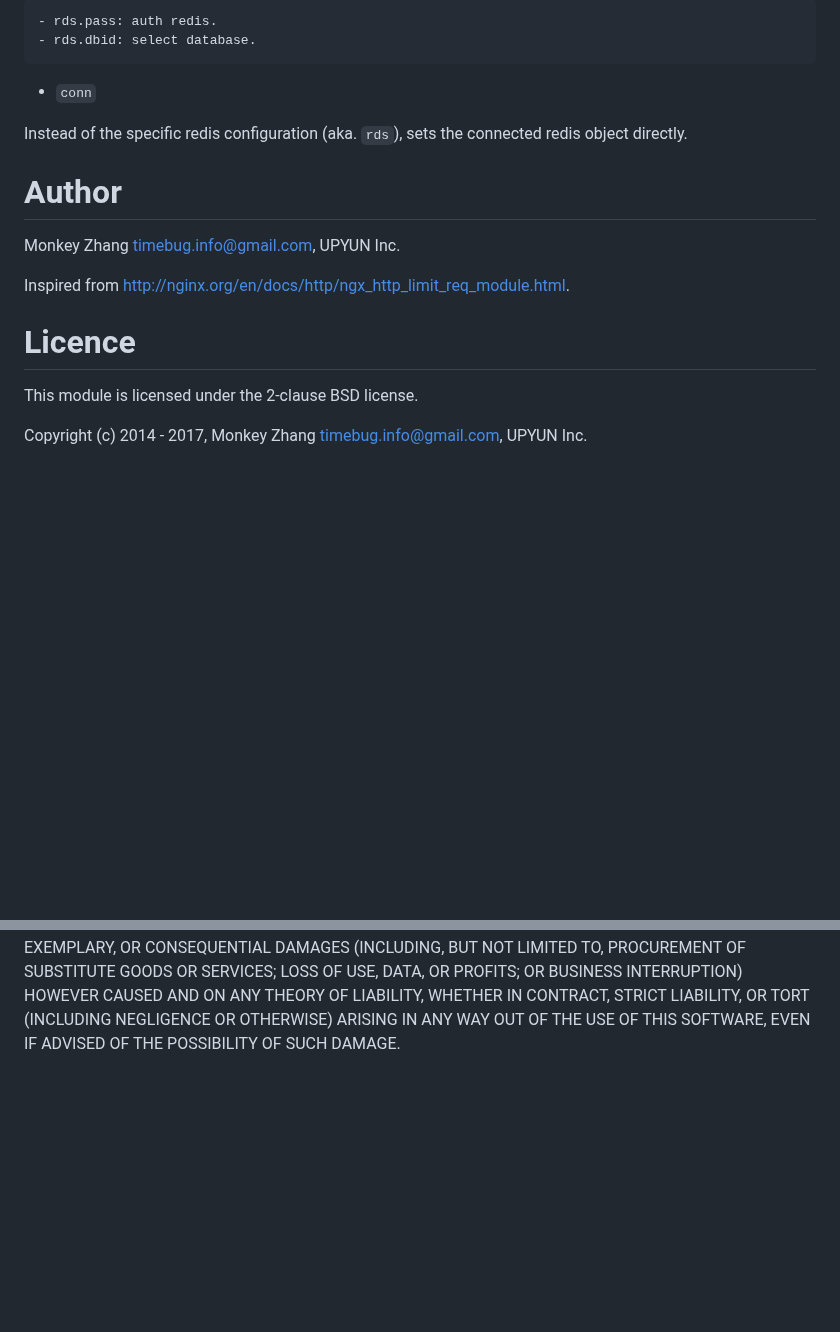
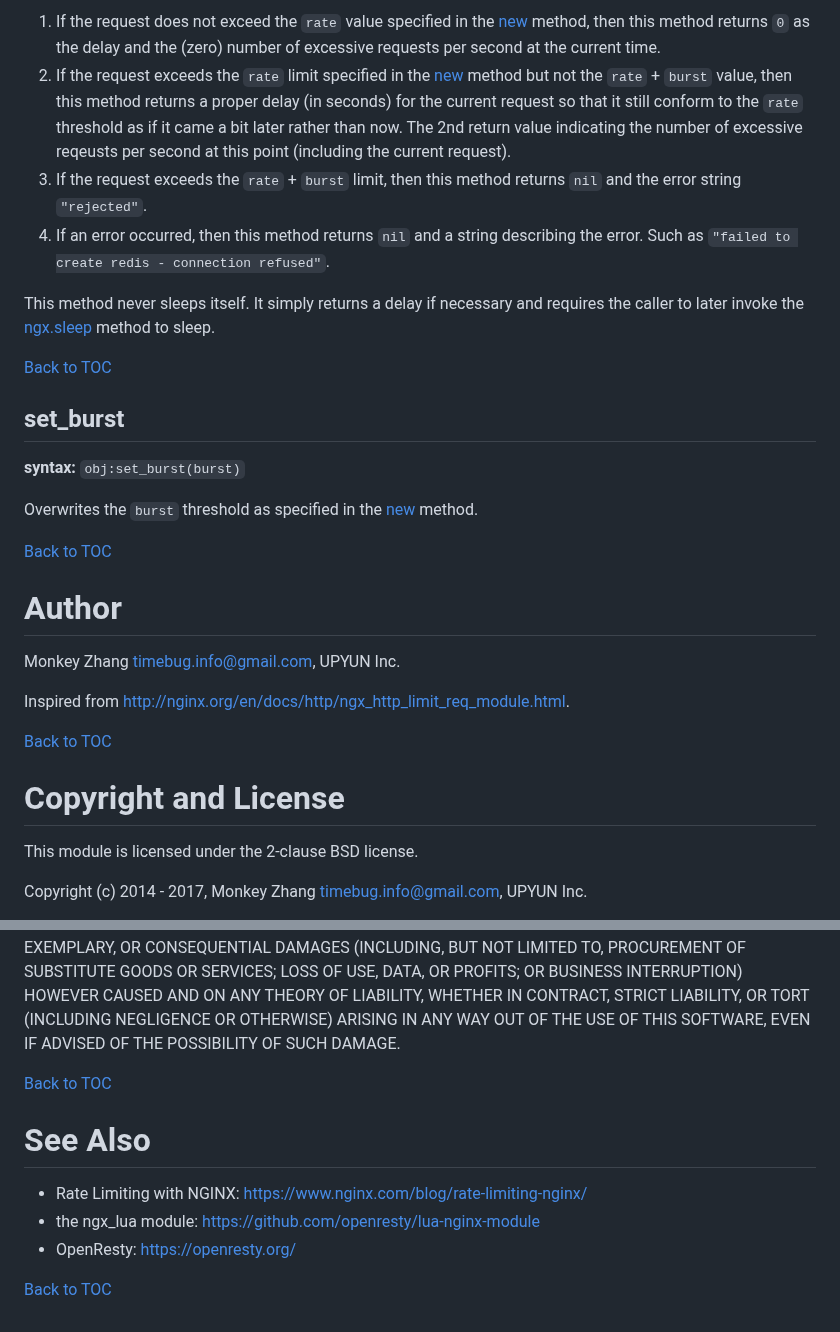
Before and after one commit to timebug/lua-resty-redis-ratelimit, a Markdown page: README.md, 2 parts joined by grey strips. GitHub-like rendering; blank space fills up the shorter version.

```diff
--- a/README.md
+++ b/README.md
@@ -78,11 +137,20 @@ Sets the redis `host` and `port`, default `127.0.0.1` and 6379.
 
-    - rds.pass: auth redis.
-    - rds.dbid: select database.
+1. If the request does not exceed the `rate` value specified in the [new](#new) method, then this method returns `0` as the delay and the (zero) number of excessive requests per second at the current time.
+2. If the request exceeds the `rate` limit specified in the [new](#new) method but not the `rate` + `burst` value, then this method returns a proper delay (in seconds) for the current request so that it still conform to the `rate` threshold as if it came a bit later rather than now. The 2nd return value indicating the number of excessive reqeusts per second at this point (including the current request).
+3. If the request exceeds the `rate` + `burst` limit, then this method returns `nil` and the error string `"rejected"`.
+4. If an error occurred, then this method returns `nil` and a string describing the error. Such as `"failed to create redis - connection refused"`.
 
-* `conn`
+This method never sleeps itself. It simply returns a delay if necessary and requires the caller to later invoke the [ngx.sleep](https://github.com/openresty/lua-nginx-module#ngxsleep) method to sleep.
 
-Instead of the specific redis configuration (aka. `rds`), sets the connected redis object directly.
+[Back to TOC](#table-of-contents)
 
+## set_burst
+
+**syntax:** `obj:set_burst(burst)`
+
+Overwrites the `burst` threshold as specified in the [new](#new) method.
+
+[Back to TOC](#table-of-contents)
 
 # Author
 
@@ -90,7 +158,9 @@ Monkey Zhang <timebug.info@gmail.com>, UPYUN Inc.
 
 Inspired from http://nginx.org/en/docs/http/ngx_http_limit_req_module.html.
 
-# Licence
+[Back to TOC](#table-of-contents)
+
+# Copyright and License
 
 This module is licensed under the 2-clause BSD license.
 
@@ -105,3 +175,13 @@ Redistribution and use in source and binary forms, with or without modification,
 * Redistributions in binary form must reproduce the above copyright notice, this list of conditions and the following disclaimer in the documentation and/or other materials provided with the distribution.
 
 THIS SOFTWARE IS PROVIDED BY THE COPYRIGHT HOLDERS AND CONTRIBUTORS "AS IS" AND ANY EXPRESS OR IMPLIED WARRANTIES, INCLUDING, BUT NOT LIMITED TO, THE IMPLIED WARRANTIES OF MERCHANTABILITY AND FITNESS FOR A PARTICULAR PURPOSE ARE DISCLAIMED. IN NO EVENT SHALL THE COPYRIGHT HOLDER OR CONTRIBUTORS BE LIABLE FOR ANY DIRECT, INDIRECT, INCIDENTAL, SPECIAL, EXEMPLARY, OR CONSEQUENTIAL DAMAGES (INCLUDING, BUT NOT LIMITED TO, PROCUREMENT OF SUBSTITUTE GOODS OR SERVICES; LOSS OF USE, DATA, OR PROFITS; OR BUSINESS INTERRUPTION) HOWEVER CAUSED AND ON ANY THEORY OF LIABILITY, WHETHER IN CONTRACT, STRICT LIABILITY, OR TORT (INCLUDING NEGLIGENCE OR OTHERWISE) ARISING IN ANY WAY OUT OF THE USE OF THIS SOFTWARE, EVEN IF ADVISED OF THE POSSIBILITY OF SUCH DAMAGE.
+
+[Back to TOC](#table-of-contents)
+
+# See Also
+
+* Rate Limiting with NGINX: https://www.nginx.com/blog/rate-limiting-nginx/
+* the ngx_lua module: https://github.com/openresty/lua-nginx-module
+* OpenResty: https://openresty.org/
+
+[Back to TOC](#table-of-contents)
```
Also changed, not shown: other parts of README.md (+87 -28 lines), leaky_bucket.png (added), 4 other files.
